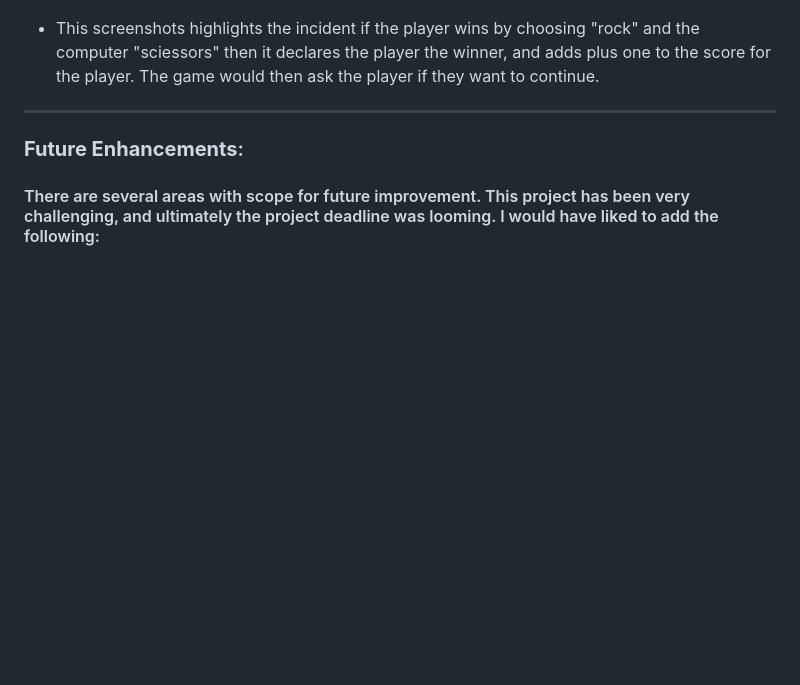
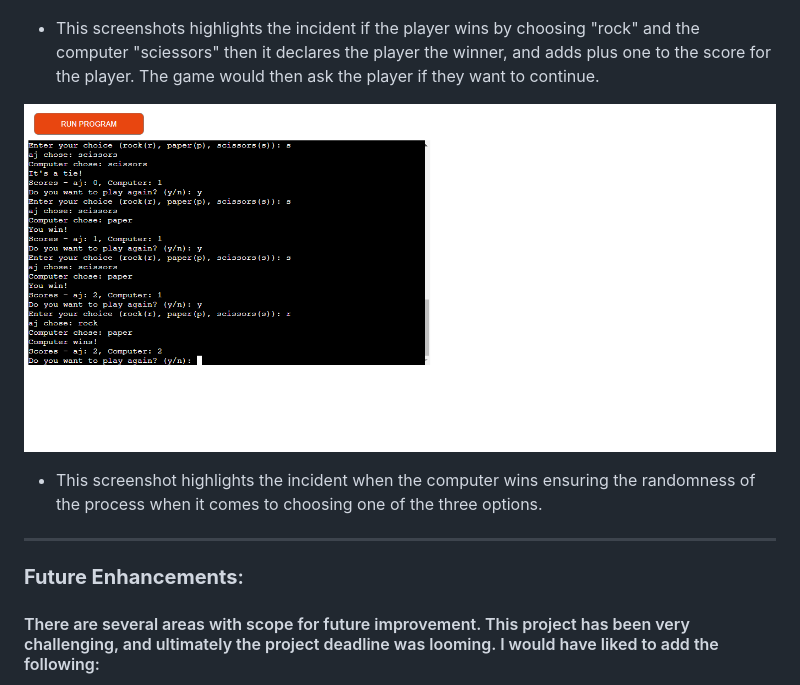
Before and after one commit to TranshumanistAJ/RockPapersSciessors, a Markdown page: README.md, the part around the change. Drawn GitHub-style; pictures changed too: images/computer-wins-randomness.png (added); blank space fills up the shorter version.

Commit message:
add more images to the workspace

```diff
--- a/README.md
+++ b/README.md
@@ -125,6 +125,9 @@ The game continues by asking the player whether they want to continue by choosin
 
 ![screenshot-player-wins](images/four-plyer-win-count-continue.jpeg)
 - This screenshots highlights the incident if the player wins by choosing "rock" and the computer "sciessors" then it declares the player the winner, and adds plus one to the score for the player. The game would then ask the player if they want to continue.
+
+![screenshot](images/computer-wins-randomness.png)
+- This screenshot highlights the incident when the computer wins ensuring the randomness of the process when it comes to choosing one of the three options.
 
 _____
 
```
